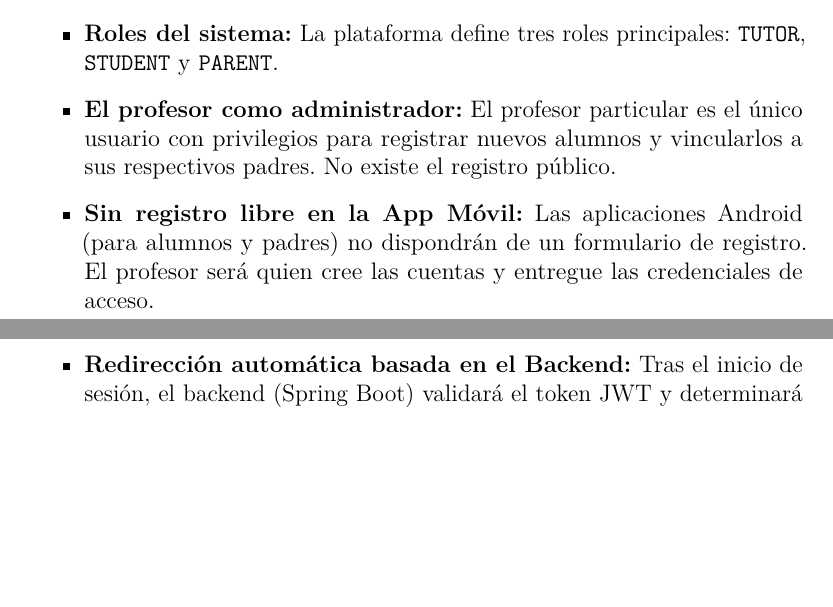
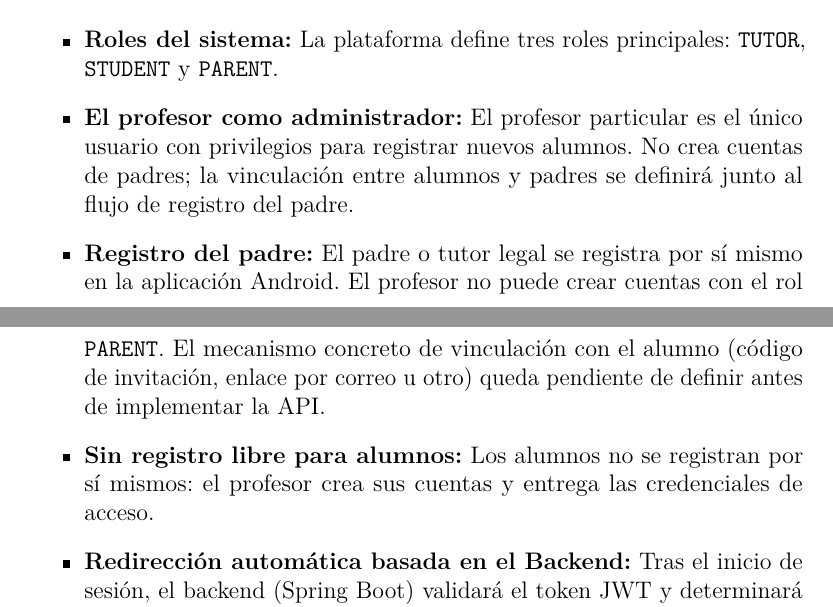
Before and after one commit to PavelBespakhotnyy/Cognia, a LaTeX document (docs/latex/main.tex): two parts of pages 9 and 10 of 18, joined at a grey line, cut so that both start at the same text, the shorter picture padded with empty space. Compiled offline with pdfLaTeX.

Commit message:
Fixed documentation

```diff
--- a/docs/latex/main.tex
+++ b/docs/latex/main.tex
@@ -195,8 +195,9 @@ Para garantizar la privacidad de los datos (especialmente los de menores de edad
 
 \begin{itemize}
     \item \textbf{Roles del sistema:} La plataforma define tres roles principales: \texttt{TUTOR}, \texttt{STUDENT} y \texttt{PARENT}.
-    \item \textbf{El profesor como administrador:} El profesor particular es el único usuario con privilegios para registrar nuevos alumnos y vincularlos a sus respectivos padres. No existe el registro público.
-    \item \textbf{Sin registro libre en la App Móvil:} Las aplicaciones Android (para alumnos y padres) no dispondrán de un formulario de registro. El profesor será quien cree las cuentas y entregue las credenciales de acceso.
+    \item \textbf{El profesor como administrador:} El profesor particular es el único usuario con privilegios para registrar nuevos alumnos. No crea cuentas de padres; la vinculación entre alumnos y padres se definirá junto al flujo de registro del padre.
+    \item \textbf{Registro del padre:} El padre o tutor legal se registra por sí mismo en la aplicación Android. El profesor no puede crear cuentas con el rol \texttt{PARENT}. El mecanismo concreto de vinculación con el alumno (código de invitación, enlace por correo u otro) queda pendiente de definir antes de implementar la API.
+    \item \textbf{Sin registro libre para alumnos:} Los alumnos no se registran por sí mismos: el profesor crea sus cuentas y entrega las credenciales de acceso.
     \item \textbf{Redirección automática basada en el Backend:} Tras el inicio de sesión, el backend (Spring Boot) validará el token JWT y determinará el rol del usuario. El sistema lo redirigirá automáticamente a su interfaz correspondiente (Web para el profesor, Android para el alumno o el padre), imposibilitando el acceso cruzado a datos que no le corresponden.
 \end{itemize}
 
```
Also changed, not shown: docs/database/README.md, docs/latex/main.tex (1 more changed lines).
